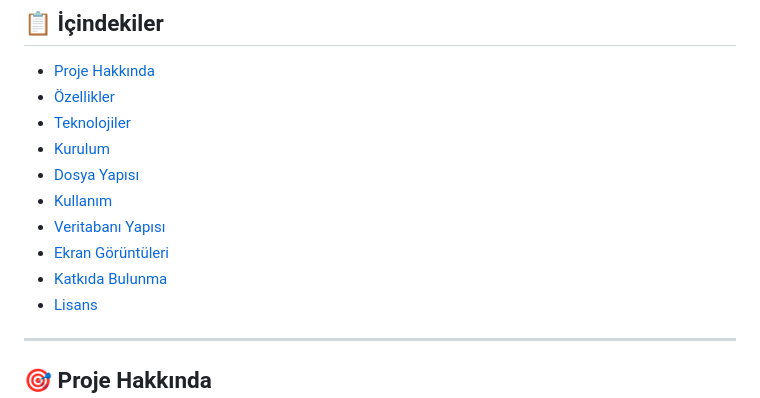
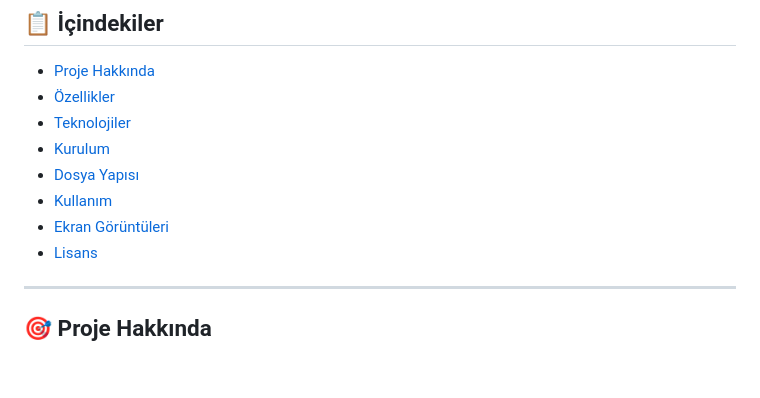
Before and after one commit to ahmetyilmazzz/warriors-arsenal, a Markdown page: README.md, the part around the change. Drawn GitHub-style; blank space fills up the shorter version.

```diff
--- a/README.md
+++ b/README.md
@@ -14,9 +14,7 @@
 - [Kurulum](#-kurulum)
 - [Dosya Yapısı](#-dosya-yapısı)
 - [Kullanım](#-kullanım)
-- [Veritabanı Yapısı](#️-veritabanı-yapısı)
 - [Ekran Görüntüleri](#-ekran-görüntüleri)
-- [Katkıda Bulunma](#-katkıda-bulunma)
 - [Lisans](#-lisans)
 
 ---
```
